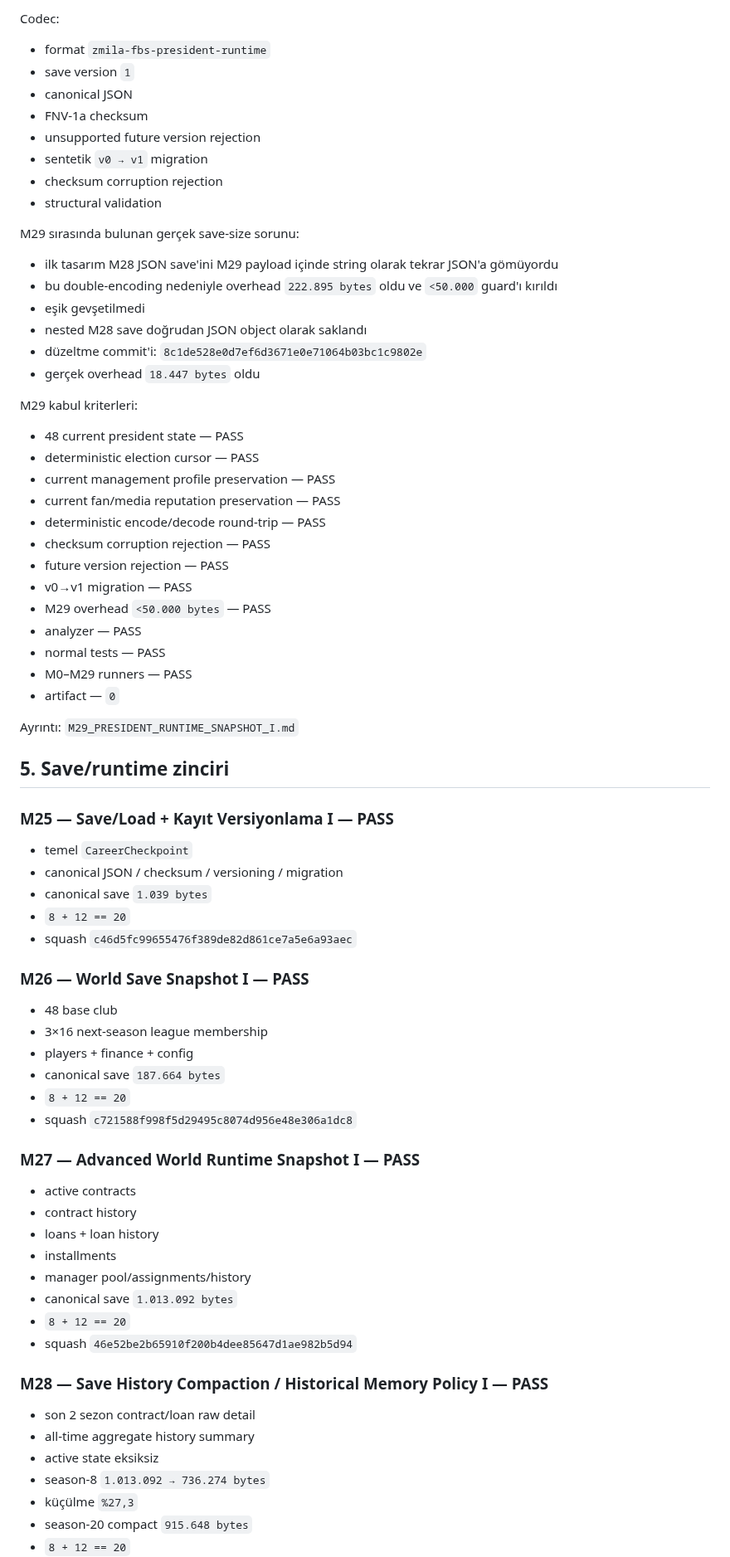
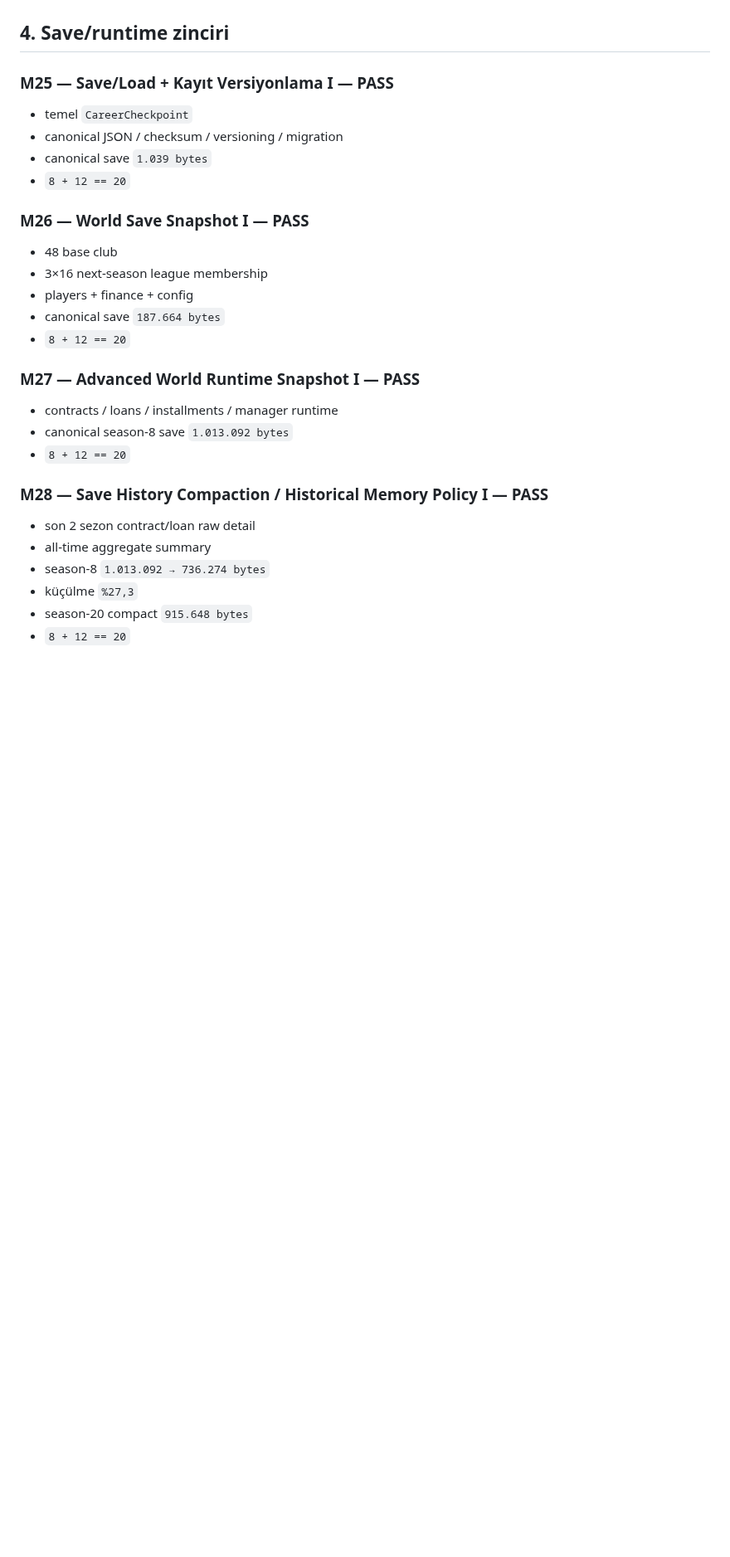
Before and after one commit to ZMilaStudio/futbol-baskanlik-simulatoru, a Markdown page: GENEL_PROJE_OZETI.md, the part around one of its changes. Shown at 83% size. Drawn GitHub-style; blank space fills up the shorter version.

```diff
--- a/GENEL_PROJE_OZETI.md
+++ b/GENEL_PROJE_OZETI.md
@@ -116,46 +94,10 @@ Checkpoint state:
-Codec:
-- format `zmila-fbs-president-runtime`
-- save version `1`
-- canonical JSON
-- FNV-1a checksum
-- unsupported future version rejection
-- sentetik `v0 → v1` migration
-- checksum corruption rejection
-- structural validation
-
-M29 sırasında bulunan gerçek save-size sorunu:
-- ilk tasarım M28 JSON save'ini M29 payload içinde string olarak tekrar JSON'a gömüyordu
-- bu double-encoding nedeniyle overhead `222.895 bytes` oldu ve `<50.000` guard'ı kırıldı
-- eşik gevşetilmedi
-- nested M28 save doğrudan JSON object olarak saklandı
-- düzeltme commit'i: `8c1de528e0d7ef6d3671e0e71064b03bc1c9802e`
-- gerçek overhead `18.447 bytes` oldu
-
-M29 kabul kriterleri:
-- 48 current president state — PASS
-- deterministic election cursor — PASS
-- current management profile preservation — PASS
-- current fan/media reputation preservation — PASS
-- deterministic encode/decode round-trip — PASS
-- checksum corruption rejection — PASS
-- future version rejection — PASS
-- v0→v1 migration — PASS
-- M29 overhead `<50.000 bytes` — PASS
-- analyzer — PASS
-- normal tests — PASS
-- M0–M29 runners — PASS
-- artifact — `0`
-
-Ayrıntı: `M29_PRESIDENT_RUNTIME_SNAPSHOT_I.md`
-
-## 5. Save/runtime zinciri
+## 4. Save/runtime zinciri
 
 ### M25 — Save/Load + Kayıt Versiyonlama I — PASS
 - temel `CareerCheckpoint`
 - canonical JSON / checksum / versioning / migration
 - canonical save `1.039 bytes`
 - `8 + 12 == 20`
-- squash `c46d5fc99655476f389de82d861ce7a5e6a93aec`
 
 ### M26 — World Save Snapshot I — PASS
 - 48 base club
@@ -163,22 +105,15 @@ Ayrıntı: `M29_PRESIDENT_RUNTIME_SNAPSHOT_I.md`
 - players + finance + config
 - canonical save `187.664 bytes`
 - `8 + 12 == 20`
-- squash `c721588f998f5d29495c8074d956e48e306a1dc8`
 
 ### M27 — Advanced World Runtime Snapshot I — PASS
-- active contracts
-- contract history
-- loans + loan history
-- installments
-- manager pool/assignments/history
-- canonical save `1.013.092 bytes`
+- contracts / loans / installments / manager runtime
+- canonical season-8 save `1.013.092 bytes`
 - `8 + 12 == 20`
-- squash `46e52be2b65910f200b4dee85647d1ae982b5d94`
 
 ### M28 — Save History Compaction / Historical Memory Policy I — PASS
 - son 2 sezon contract/loan raw detail
-- all-time aggregate history summary
-- active state eksiksiz
+- all-time aggregate summary
 - season-8 `1.013.092 → 736.274 bytes`
 - küçülme `%27,3`
 - season-20 compact `915.648 bytes`
```
Also changed, not shown: other parts of GENEL_PROJE_OZETI.md (+51 -61 lines).
